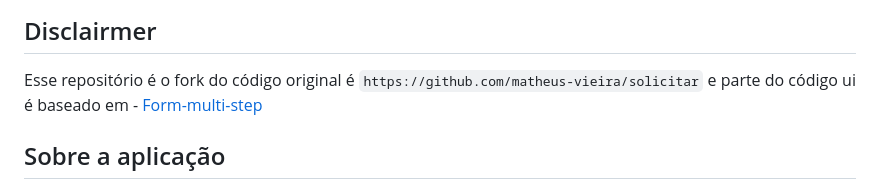
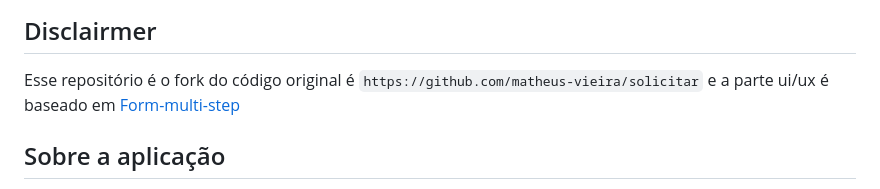
Before and after one commit to solicitacoes/solicitacoes.github.io, a Markdown page: README.md, the part around the change printed below. Rendered like a GitHub page.

```diff
--- a/README.md
+++ b/README.md
@@ -3,6 +2,6 @@
 
 ## Disclairmer
-Esse repositório é o fork do código original é `https://github.com/matheus-vieira/solicitar` e parte do código ui é baseado em - [Form-multi-step](https://github.com/Alexsandro-01/Form-multi-step)
+Esse repositório é o fork do código original é `https://github.com/matheus-vieira/solicitar` e a parte ui/ux é baseado em [Form-multi-step](https://github.com/Alexsandro-01/Form-multi-step)
 
 ## Sobre a aplicação
 Os profissionais da saúde recomendam que fiquemos em reclusão por um período indeterminado com o intuito de achatar a curva de contágio do corona vírus (COVID 19).
```
Also changed, not shown: other parts of README.md (+1 -2 lines).
